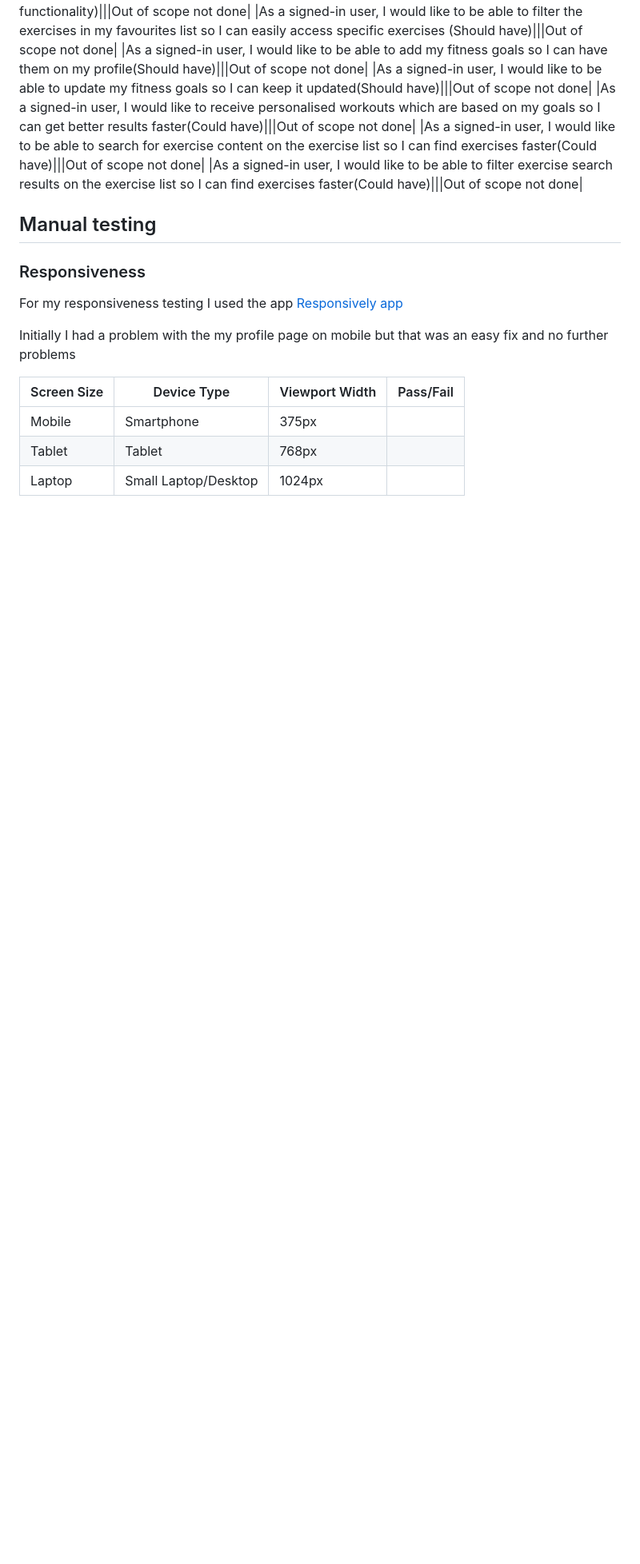
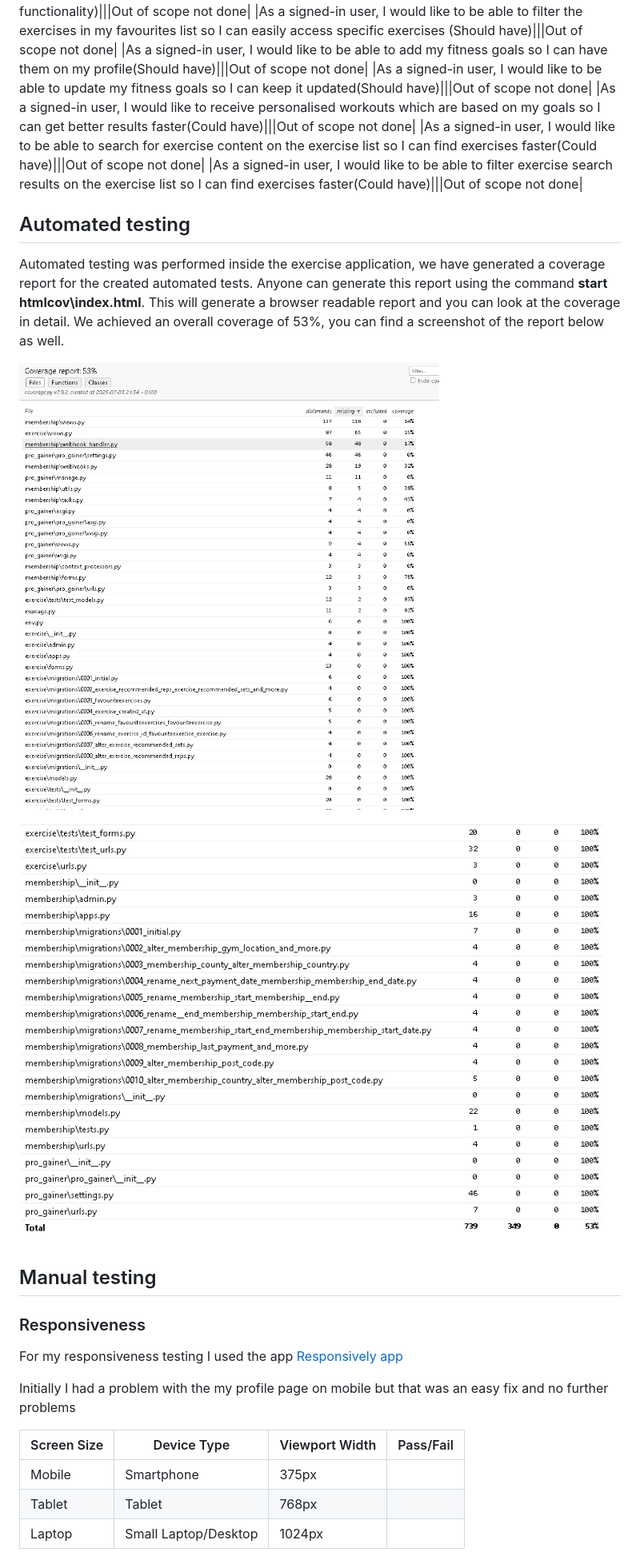
Before and after one commit to JamesBracken/Pro-Gainer, a Markdown page: testing.md, the part around the change. Shown: that part at 80% size. Rendered like a GitHub page; pictures changed too: static/images/testing/automated_test_coverage1.PNG (added), static/images/testing/automated_test_coverage2.PNG (added); blank space fills up the shorter version.

Commit message:
Testing: Add automated tests coverage report

```diff
--- a/testing.md
+++ b/testing.md
@@ -312,6 +312,15 @@ My profile page
 |As a signed-in user, I would like to be able to search for exercise content on the exercise list so I can find exercises faster(Could have)|||Out of scope not done|
 |As a signed-in user, I would like to be able to filter exercise search results on the exercise list so I can find exercises faster(Could have)|||Out of scope not done|
 
+## Automated testing
+
+Automated testing was performed inside the exercise application, we have generated a coverage report for the created automated tests. Anyone can generate this report using the command **start htmlcov\index.html**. This will generate a browser readable report and you can look at the coverage in detail. We achieved an overall coverage of 53%, you can find a screenshot of the report below as well.
+
+![Automated test coverage screenshot](./static/images/testing/automated_test_coverage1.PNG)
+
+![Automated test coverage screenshot](./static/images/testing/automated_test_coverage2.PNG)
+
+
 <!-- TOC --><a name="manual-testing"></a>
 ## Manual testing
 
```
